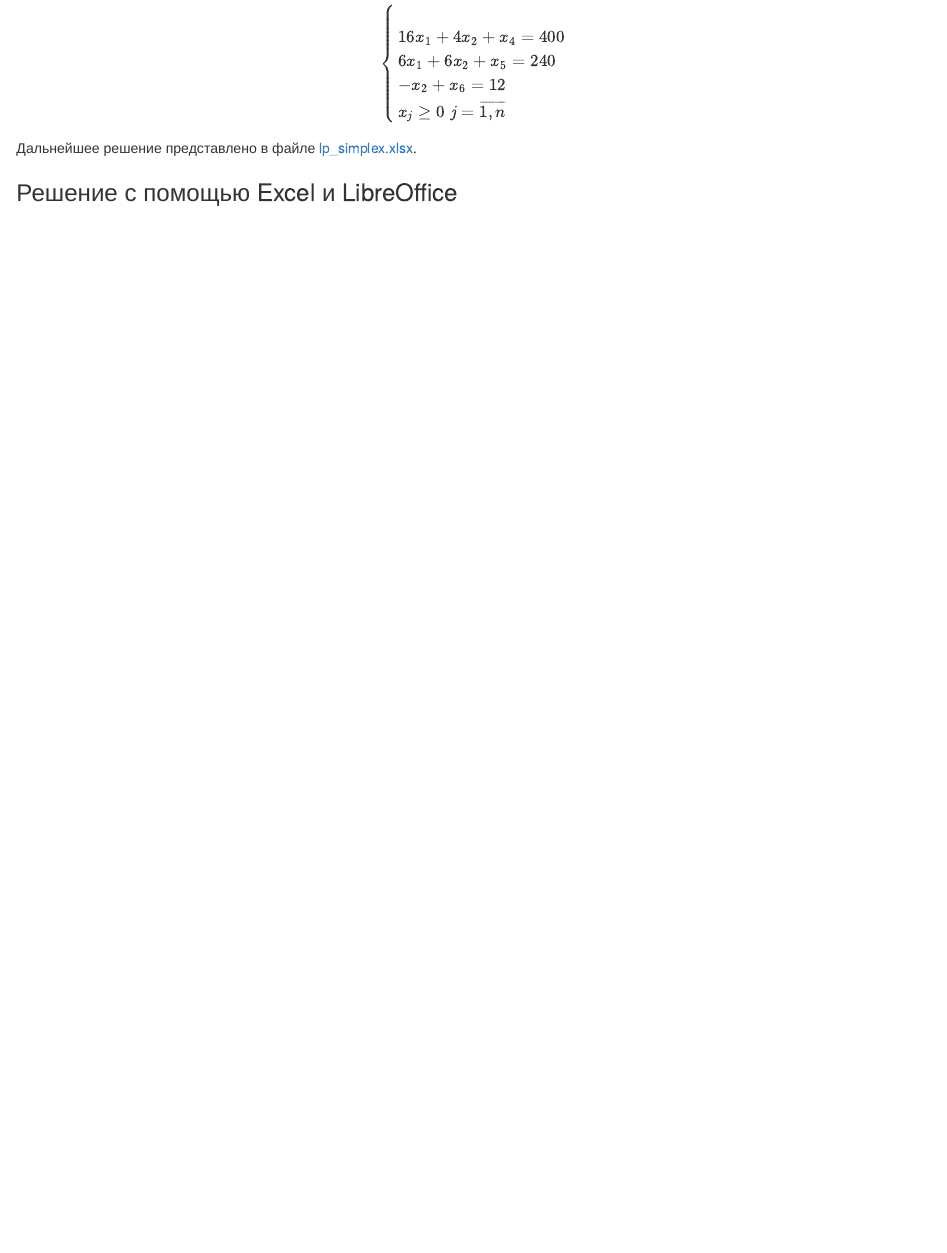
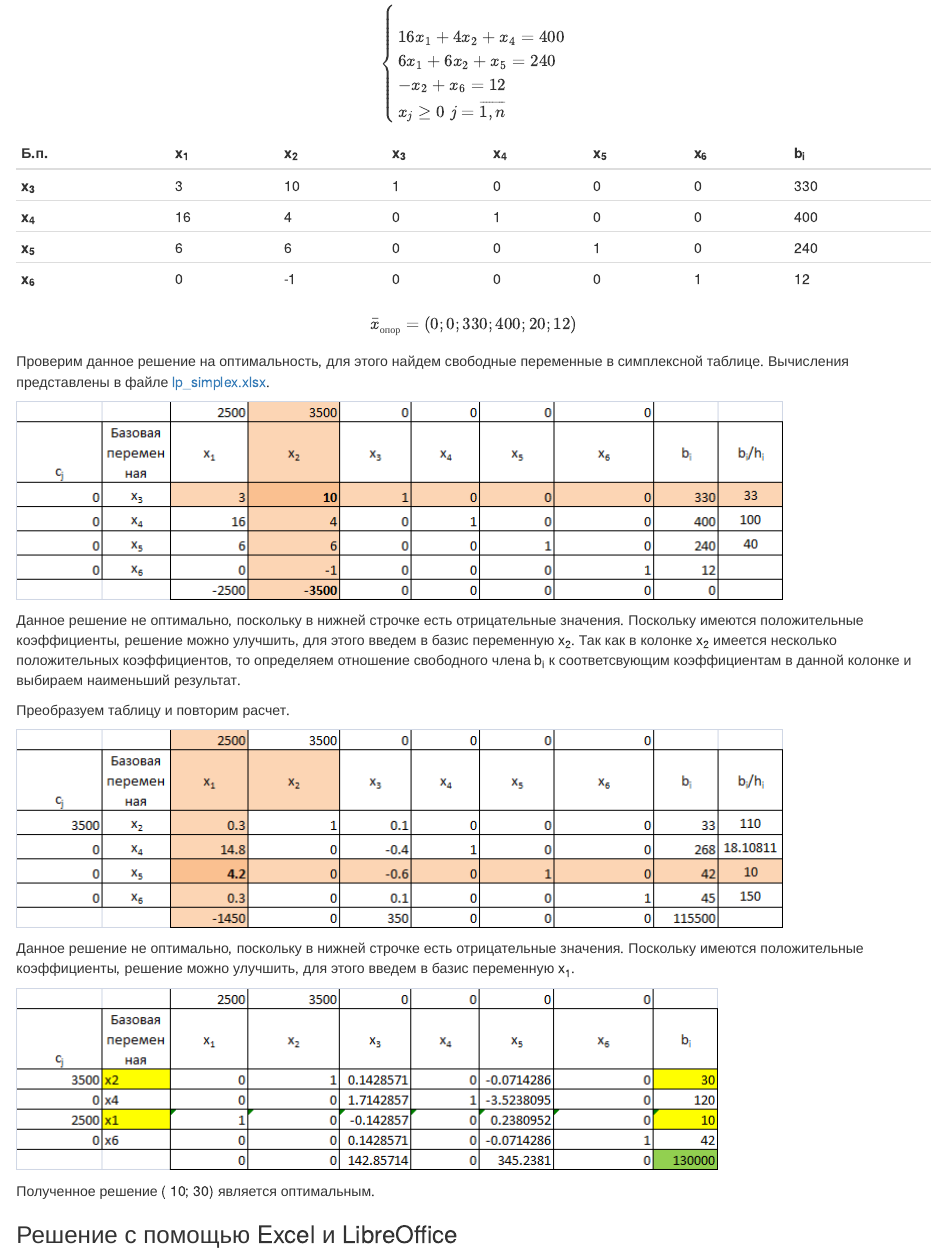
Before and after one commit to Tushavin/Optimize, an R Markdown document (lp01.Rmd): the page in a window 1100 px wide, from 2630 px down. The pictures show the output file lp01.html that the author committed with the source, opened offline.

Commit message:
Добавлено описание симплекс метода

```diff
--- a/lp01.Rmd
+++ b/lp01.Rmd
@@ -127,7 +127,30 @@ $$\left\{ {\begin{array}
 {{x_j} \ge 0\;j = \overline {1,n}}
 \end{array}} \right.$$
 
-Дальнейшее решение представлено в файле [lp_simplex.xlsx](lp_simplex.xlsx).
+Б.п. |    x~1~ |    x~2~ |    x~3~ |    x~4~ |    x~5~ |    x~6~ |  b~i~
+-----|-------|-------|-------|-------|-------|-------|-----
+**x~3~**   |     3 |    10 |     1 |     0 |     0 |     0 | 330
+**x~4~**   |    16 |     4 |     0 |     1 |     0 |     0 | 400
+**x~5~**   |     6 |     6 |     0 |     0 |     1 |     0 | 240
+**x~6~**   |     0 |    -1 |     0 |     0 |     0 |     1 |  12
+
+$$\bar{x}_{\text{опор}}=(0;0;330;400;20;12)$$
+
+Проверим данное решение на оптимальность, для этого найдем свободные переменные в симплексной таблице. Вычисления представлены в файле [lp_simplex.xlsx](lp_simplex.xlsx).
+
+![Решение в Excel](fig/lp1_1.png)
+
+Данное решение не оптимально, поскольку в нижней строчке есть отрицательные значения. Поскольку имеются положительные коэффициенты, решение можно улучшить, для этого введем в базис переменную x~2~. Так как в колонке x~2~ имеется несколько положительных коэффициентов, то определяем отношение свободного члена b~i~ к соответсвующим коэффициентам в данной колонке и выбираем наименьший результат.
+
+Преобразуем таблицу и повторим расчет.
+
+![Решение в Excel](fig/lp1_2.png)
+
+Данное решение не оптимально, поскольку в нижней строчке есть отрицательные значения. Поскольку имеются положительные коэффициенты, решение можно улучшить, для этого введем в базис переменную x~1~.
+
+![Решение в Excel](fig/lp1_3.png)
+
+Полученное решение ( 10; 30) является оптимальным.
 
 ### Решение с помощью Excel и LibreOffice
 
```
Also changed, not shown: fig/lp1_1.png (added), fig/lp1_2.png (added), fig/lp1_3.png (added), lp01.html, lp01.md, lp01.pdf, lp_simplex.xlsx, 1 other file.
